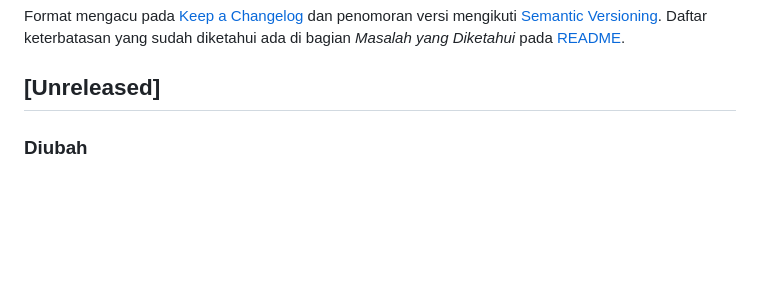
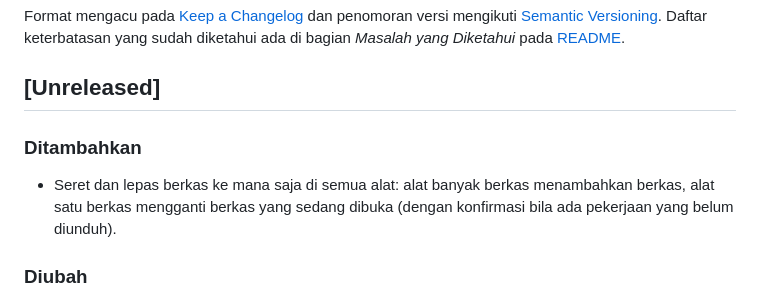
Before and after one commit to danwiraza03/pdf-tools, a Markdown page: CHANGELOG.md, the part around the change. GitHub-like rendering; blank space fills up the shorter version.

Commit message:
docs(changelog): dokumentasikan fitur PageDrop di seluruh alat (Butir 5)

```diff
--- a/CHANGELOG.md
+++ b/CHANGELOG.md
@@ -3,6 +3,10 @@
 Format mengacu pada [Keep a Changelog](https://keepachangelog.com/id-ID/1.1.0/) dan penomoran versi mengikuti [Semantic Versioning](https://semver.org/lang/id/). Daftar keterbatasan yang sudah diketahui ada di bagian *Masalah yang Diketahui* pada [README](README.md).
 
 ## [Unreleased]
+
+### Ditambahkan
+
+- Seret dan lepas berkas ke mana saja di semua alat: alat banyak berkas menambahkan berkas, alat satu berkas mengganti berkas yang sedang dibuka (dengan konfirmasi bila ada pekerjaan yang belum diunduh).
 
 ### Diubah
 
```
